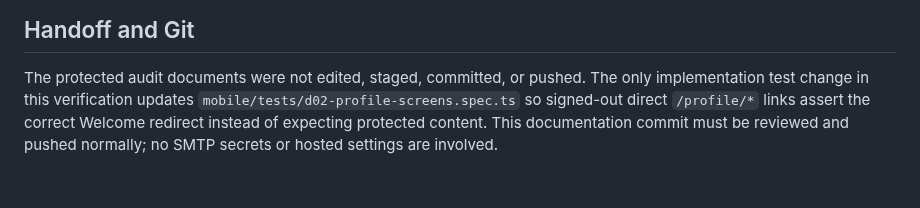
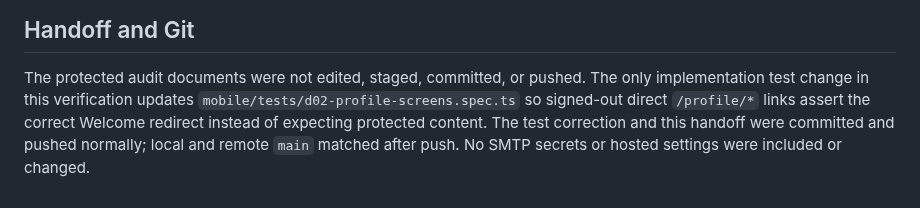
Before and after one commit to Yousef-Abdallah-1711/furever, a Markdown page: docs/handoffs/D02-FINAL-STATUS-AND-NEXT-PHASE-READINESS-2026-10-27.md, the part around the change. Rendered like a GitHub page.

Commit message:
docs(D02): finalize closeout handoff status

```diff
--- a/docs/handoffs/D02-FINAL-STATUS-AND-NEXT-PHASE-READINESS-2026-10-27.md
+++ b/docs/handoffs/D02-FINAL-STATUS-AND-NEXT-PHASE-READINESS-2026-10-27.md
@@ -317,5 +317,6 @@ rerun in this final verification.
 
 The protected audit documents were not edited, staged, committed, or pushed. The only implementation test
 change in this verification updates `mobile/tests/d02-profile-screens.spec.ts` so signed-out direct
-`/profile/*` links assert the correct Welcome redirect instead of expecting protected content. This
-documentation commit must be reviewed and pushed normally; no SMTP secrets or hosted settings are involved.
+`/profile/*` links assert the correct Welcome redirect instead of expecting protected content. The test
+correction and this handoff were committed and pushed normally; local and remote `main` matched after push.
+No SMTP secrets or hosted settings were included or changed.
```
